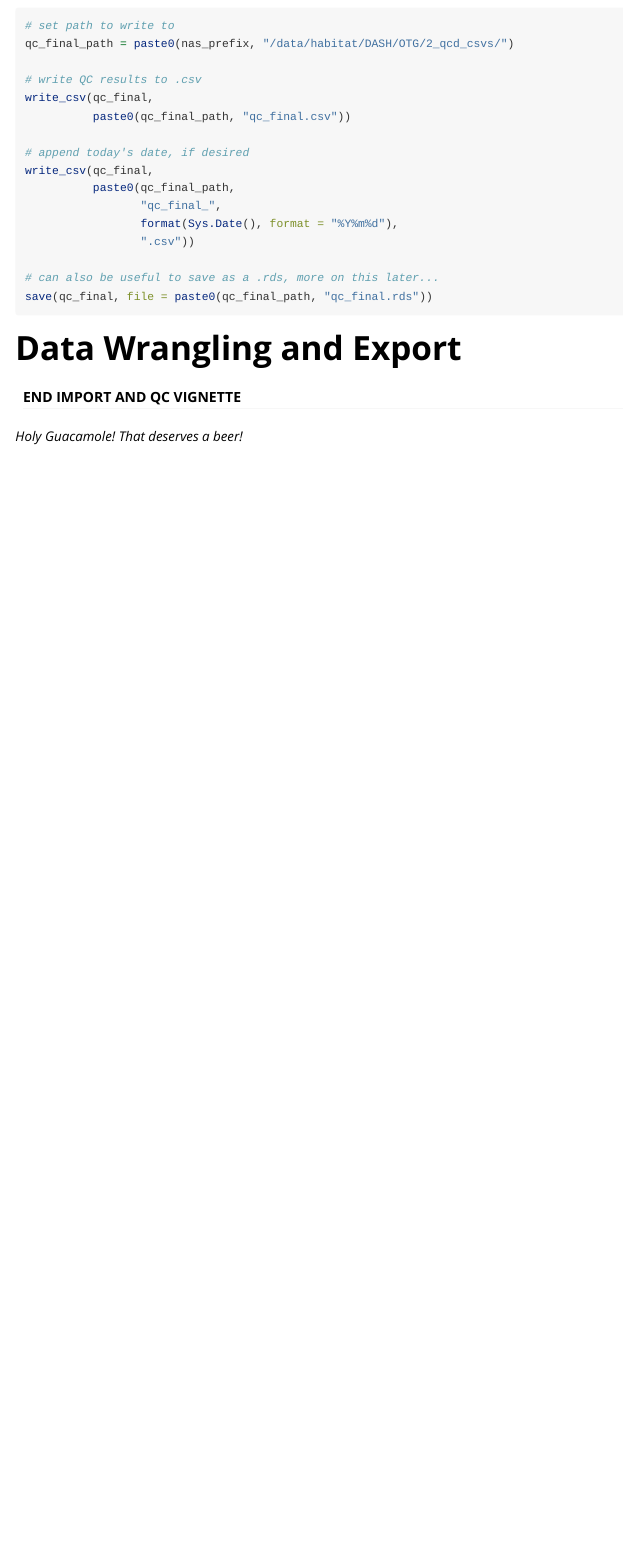
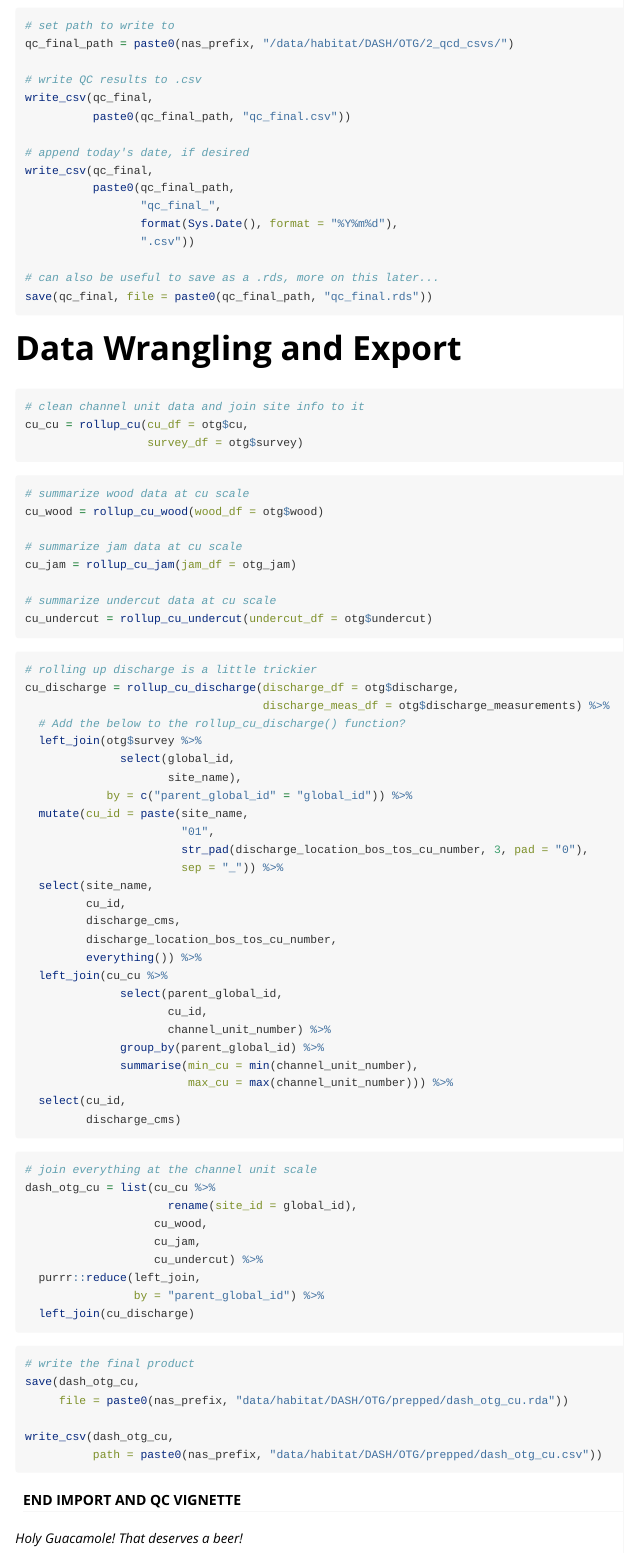
Before and after one commit to Mount-Hood-Environmental/DASH, an R Markdown document (vignettes/otg-import-qc.Rmd): the page in a window 1100 px wide, from 11030 px down. Rendered offline with R 4.5, knitr and Pandoc, with nearby package versions; some code elsewhere in the file could not run offline; long lines of code are wrapped.

Commit message:
finished draft code for otg-import-qc.Rmd

````diff
--- a/vignettes/otg-import-qc.Rmd
+++ b/vignettes/otg-import-qc.Rmd
@@ -452,6 +452,78 @@ save(qc_final, file = paste0(qc_final_path, "qc_final.rds"))
 
 # Data Wrangling and Export
 
+```{r clean-cu, eval = F}
+# clean channel unit data and join site info to it
+cu_cu = rollup_cu(cu_df = otg$cu,
+                  survey_df = otg$survey)
+
+```
+
+```{r rollup, eval = F}
+# summarize wood data at cu scale
+cu_wood = rollup_cu_wood(wood_df = otg$wood)
+
+# summarize jam data at cu scale
+cu_jam = rollup_cu_jam(jam_df = otg_jam)
+
+# summarize undercut data at cu scale
+cu_undercut = rollup_cu_undercut(undercut_df = otg$undercut)
+
+```
+
+```{r rollup-discharge, eval = F}
+# rolling up discharge is a little trickier
+cu_discharge = rollup_cu_discharge(discharge_df = otg$discharge,
+                                   discharge_meas_df = otg$discharge_measurements) %>%
+  # Add the below to the rollup_cu_discharge() function?
+  left_join(otg$survey %>%
+              select(global_id,
+                     site_name),
+            by = c("parent_global_id" = "global_id")) %>%
+  mutate(cu_id = paste(site_name,
+                       "01",
+                       str_pad(discharge_location_bos_tos_cu_number, 3, pad = "0"),
+                       sep = "_")) %>%
+  select(site_name,
+         cu_id,
+         discharge_cms,
+         discharge_location_bos_tos_cu_number,
+         everything()) %>%
+  left_join(cu_cu %>%
+              select(parent_global_id,
+                     cu_id,
+                     channel_unit_number) %>%
+              group_by(parent_global_id) %>%
+              summarise(min_cu = min(channel_unit_number),
+                        max_cu = max(channel_unit_number))) %>%
+  select(cu_id,
+         discharge_cms)
+
+```
+
+```{r join-cu-data, eval = F}
+# join everything at the channel unit scale
+dash_otg_cu = list(cu_cu %>%
+                     rename(site_id = global_id),
+                   cu_wood,
+                   cu_jam,
+                   cu_undercut) %>%
+  purrr::reduce(left_join,
+                by = "parent_global_id") %>%
+  left_join(cu_discharge)
+
+```
+
+```{r export-otg, eval = F}
+# write the final product
+save(dash_otg_cu,
+     file = paste0(nas_prefix, "data/habitat/DASH/OTG/prepped/dash_otg_cu.rda"))
+
+write_csv(dash_otg_cu,
+          path = paste0(nas_prefix, "data/habitat/DASH/OTG/prepped/dash_otg_cu.csv"))
+
+```
+
 #### END IMPORT AND QC VIGNETTE
 
 *Holy Guacamole! That deserves a beer!*
````
